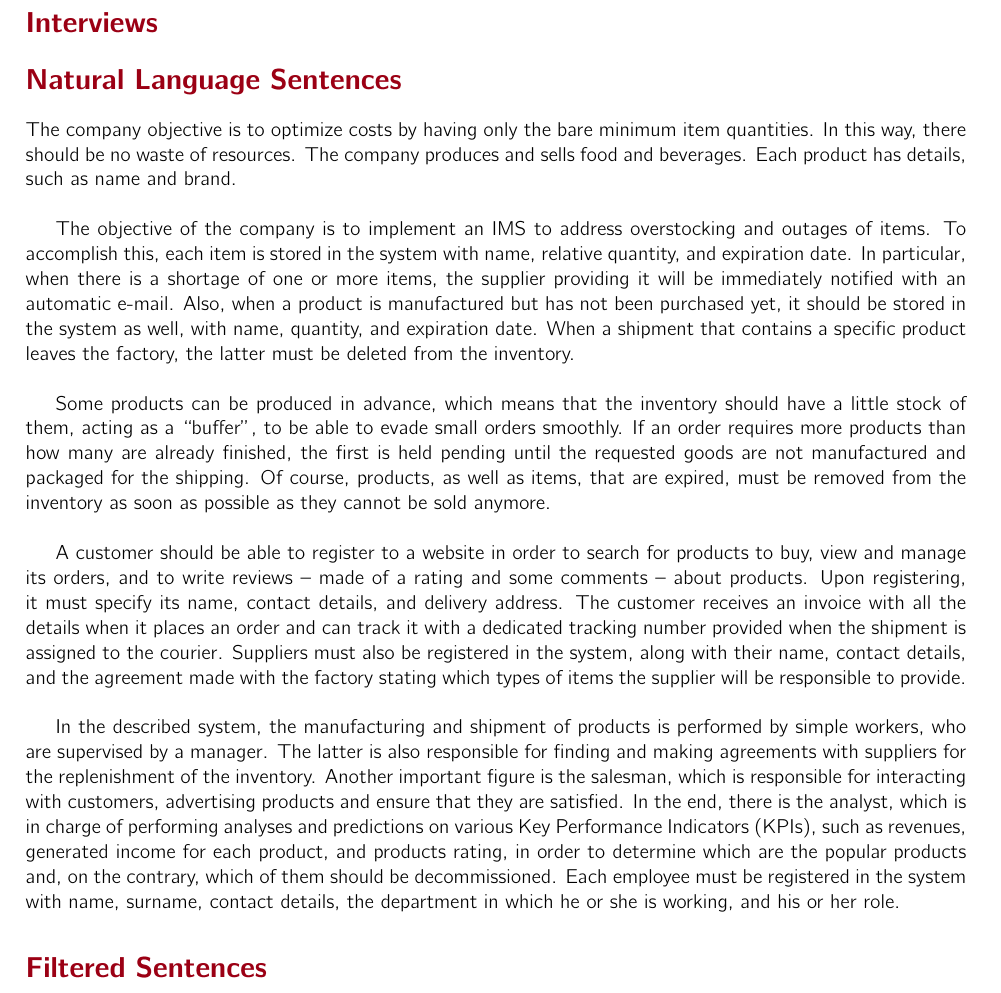
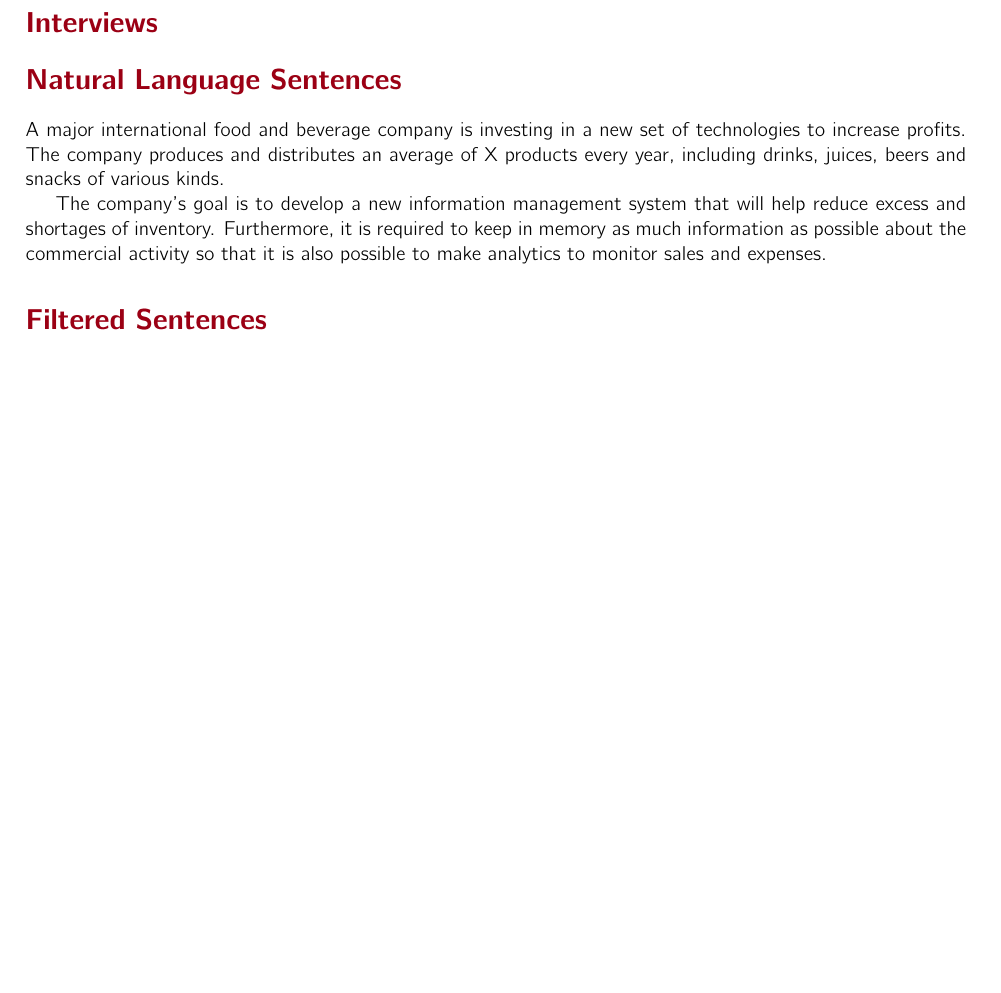
Before and after one commit to vittorioexp/tagms-database, a LaTeX problem sheet (fdb-homework1-template/main.tex, which reads fdb-homework1-template/sections/NLSentences.tex): part of page 2 of 3 before the commit and part of page 2 of 2 after it, cut so that both start at the same text, the shorter picture padded with empty space. Compiled offline with pdfLaTeX.

Commit message:
start to write NLSentences for hw1

```diff
--- a/fdb-homework1-template/sections/NLSentences.tex
+++ b/fdb-homework1-template/sections/NLSentences.tex
@@ -1,12 +1,10 @@
 \section{Natural Language Sentences}
 %what did we discover during the interviews? what characteristic should the system have?
 %Notice that, the description here, although rich, is at high level.
-The company objective is to optimize costs by having only the bare minimum item quantities. In this way, there should be no waste of resources. The company produces and sells food and beverages. Each product has details, such as name and brand.\\
 
-The objective of the company is to implement an IMS to address overstocking and outages of items. To accomplish this, each item is stored in the system with name, relative quantity, and expiration date. In particular, when there is a shortage of one or more items, the supplier providing it will be immediately notified with an automatic e-mail. Also, when a product is manufactured but has not been purchased yet, it should be stored in the system as well, with name, quantity, and expiration date. When a shipment that contains a specific product leaves the factory, the latter must be deleted from the inventory.\\
+A major international food and beverage company is investing in a new set of technologies to increase profits.
+The company produces and distributes an average of X products every year, including drinks, juices, beers and snacks of various kinds.
 
-Some products can be produced in advance, which means that the inventory should have a little stock of them, acting as a ``buffer'', to be able to evade small orders smoothly. If an order requires more products than how many are already finished, the first is held pending until the requested goods are not manufactured and packaged for the shipping. Of course, products, as well as items, that are expired, must be removed from the inventory as soon as possible as they cannot be sold anymore.\\
-
-A customer should be able to register to a website in order to search for products to buy, view and manage its orders, and to write reviews -- made of a rating and some comments -- about products. Upon registering, it must specify its name, contact details, and delivery address. The customer receives an invoice with all the details when it places an order and can track it with a dedicated tracking number provided when the shipment is assigned to the courier. Suppliers must also be registered in the system, along with their name, contact details, and the agreement made with the factory stating which types of items the supplier will be responsible to provide.\\
-
-In the described system, the manufacturing and shipment of products is performed by simple workers, who are supervised by a manager. The latter is also responsible for finding and making agreements with suppliers for the replenishment of the inventory. Another important figure is the salesman, which is responsible for interacting with customers, advertising products and ensure that they are satisfied. In the end, there is the analyst, which is in charge of performing analyses and predictions on various Key Performance Indicators (KPIs), such as revenues, generated income for each product, and products rating, in order to determine which are the popular products and, on the contrary, which of them should be decommissioned. Each employee must be registered in the system with name, surname, contact details, the department in which he or she is working, and his or her role.
+The company's goal is to develop a new information management system that will help reduce excess and shortages of inventory.
+Furthermore, it is required to keep in memory as much information as possible about the commercial activity so that
+it is also possible to make analytics to monitor sales and expenses.
```
